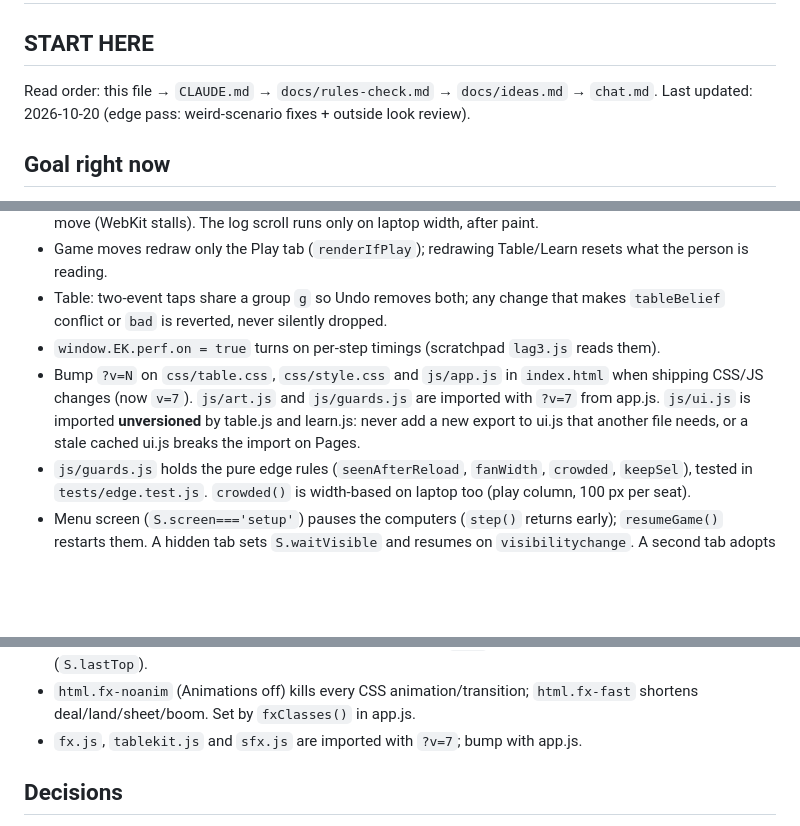
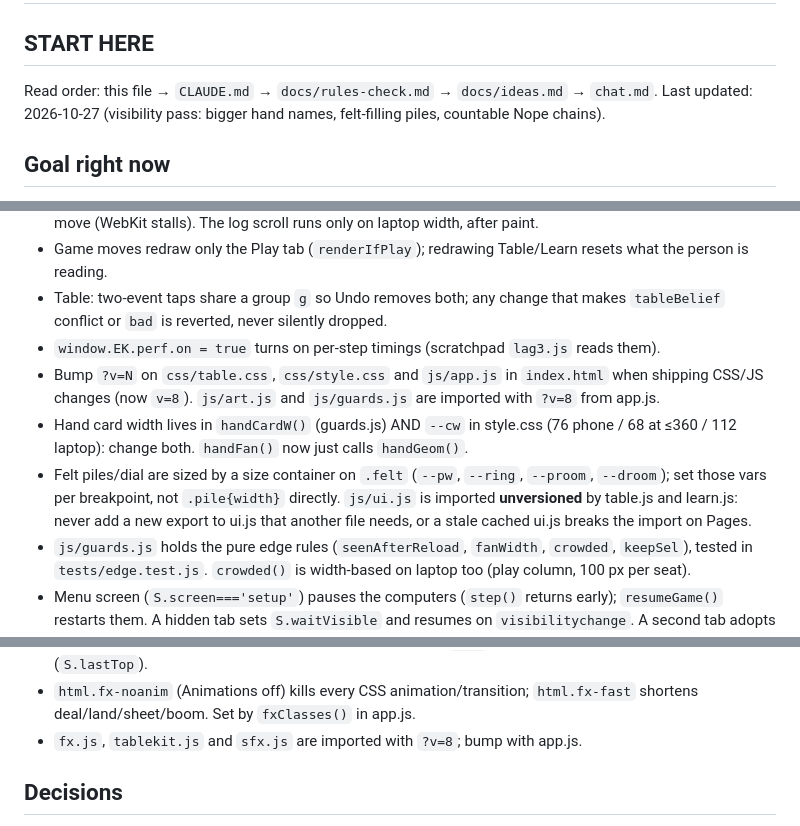
Before and after one commit to TimothyHadfield/exploding-kittens, a Markdown page: progress.md, 3 parts joined by grey strips. GitHub-like rendering; blank space fills up the shorter version.

Commit message:
Handoff: visibility pass notes
Co-Authored-By: Claude Opus 5.5 (1M context) <noreply@anthropic.com>

```diff
--- a/progress.md
+++ b/progress.md
@@ -2,7 +2,7 @@
 
 ## START HERE
 Read order: this file → `CLAUDE.md` → `docs/rules-check.md` → `docs/ideas.md` → `chat.md`.
-Last updated: 2026-10-20 (edge pass: weird-scenario fixes + outside look review).
+Last updated: 2026-10-27 (visibility pass: bigger hand names, felt-filling piles, countable Nope chains).
 
 ## Goal right now
 Tim (via the manager): "Also add ... Exploading kittens to the list" — a study site with the deck exactly right, variants, play vs computers / online, exact kitten odds, card tracker, hint, study mode, real-table companion, own data ideas. First version and the QA fix round are done and live; next is whatever Tim says after he tries it.
@@ -89,7 +91,9 @@ Online: sounds come from the snapshot log diff, so every player hears every move
 - Game moves redraw only the Play tab (`renderIfPlay`); redrawing Table/Learn resets what the person is reading.
 - Table: two-event taps share a group `g` so Undo removes both; any change that makes `tableBelief` conflict or `bad` is reverted, never silently dropped.
 - `window.EK.perf.on = true` turns on per-step timings (scratchpad `lag3.js` reads them).
-- Bump `?v=N` on `css/table.css`, `css/style.css` and `js/app.js` in `index.html` when shipping CSS/JS changes (now `v=7`). `js/art.js` and `js/guards.js` are imported with `?v=7` from app.js. `js/ui.js` is imported **unversioned** by table.js and learn.js: never add a new export to ui.js that another file needs, or a stale cached ui.js breaks the import on Pages.
+- Bump `?v=N` on `css/table.css`, `css/style.css` and `js/app.js` in `index.html` when shipping CSS/JS changes (now `v=8`). `js/art.js` and `js/guards.js` are imported with `?v=8` from app.js.
+- Hand card width lives in `handCardW()` (guards.js) AND `--cw` in style.css (76 phone / 68 at ≤360 / 112 laptop): change both. `handFan()` now just calls `handGeom()`.
+- Felt piles/dial are sized by a size container on `.felt` (`--pw`, `--ring`, `--proom`, `--droom`); set those vars per breakpoint, not `.pile{width}` directly. `js/ui.js` is imported **unversioned** by table.js and learn.js: never add a new export to ui.js that another file needs, or a stale cached ui.js breaks the import on Pages.
 - `js/guards.js` holds the pure edge rules (`seenAfterReload`, `fanWidth`, `crowded`, `keepSel`), tested in `tests/edge.test.js`. `crowded()` is width-based on laptop too (play column, 100 px per seat).
 - Menu screen (`S.screen==='setup'`) pauses the computers (`step()` returns early); `resumeGame()` restarts them. A hidden tab sets `S.waitVisible` and resumes on `visibilitychange`. A second tab adopts a newer saved game (`adoptSaved`).
 - Sheet tap guard: `renderPrompt` wraps `renderPromptInner` and stamps when a new sheet appears; `onClick` ignores taps inside `#sheet` for 320 ms after that.
@@ -101,7 +105,7 @@ Online: sounds come from the snapshot log diff, so every player hears every move
 - Hand fan: `handFan()` in app.js (kit's `fanLayout`); card width must match `--cw` in style.css; hand height is fixed per screen size so nothing jumps. Phone sideways (height ≤ 500) uses a two-column grid; `handFan` uses the right column's width. A resize re-renders Play.
 - Played-card glide: `act()` records hand rects in `S.fromRects`; `playOnto()` animates the pile card from there (online: waits for the snapshot). Others' cards get the `land` drop only when the top card changes (`S.lastTop`).
 - `html.fx-noanim` (Animations off) kills every CSS animation/transition; `html.fx-fast` shortens deal/land/sheet/boom. Set by `fxClasses()` in app.js.
-- `fx.js`, `tablekit.js` and `sfx.js` are imported with `?v=7`; bump with app.js.
+- `fx.js`, `tablekit.js` and `sfx.js` are imported with `?v=8`; bump with app.js.
 
 ## Decisions
 - Spare Defuses: 2 back in (1 with 5 players), per the 2025 publisher sheet; Party Pack: all.
```
Also changed, not shown: other parts of progress.md (+3 -0 lines), chat.md (+6 -0 lines).
